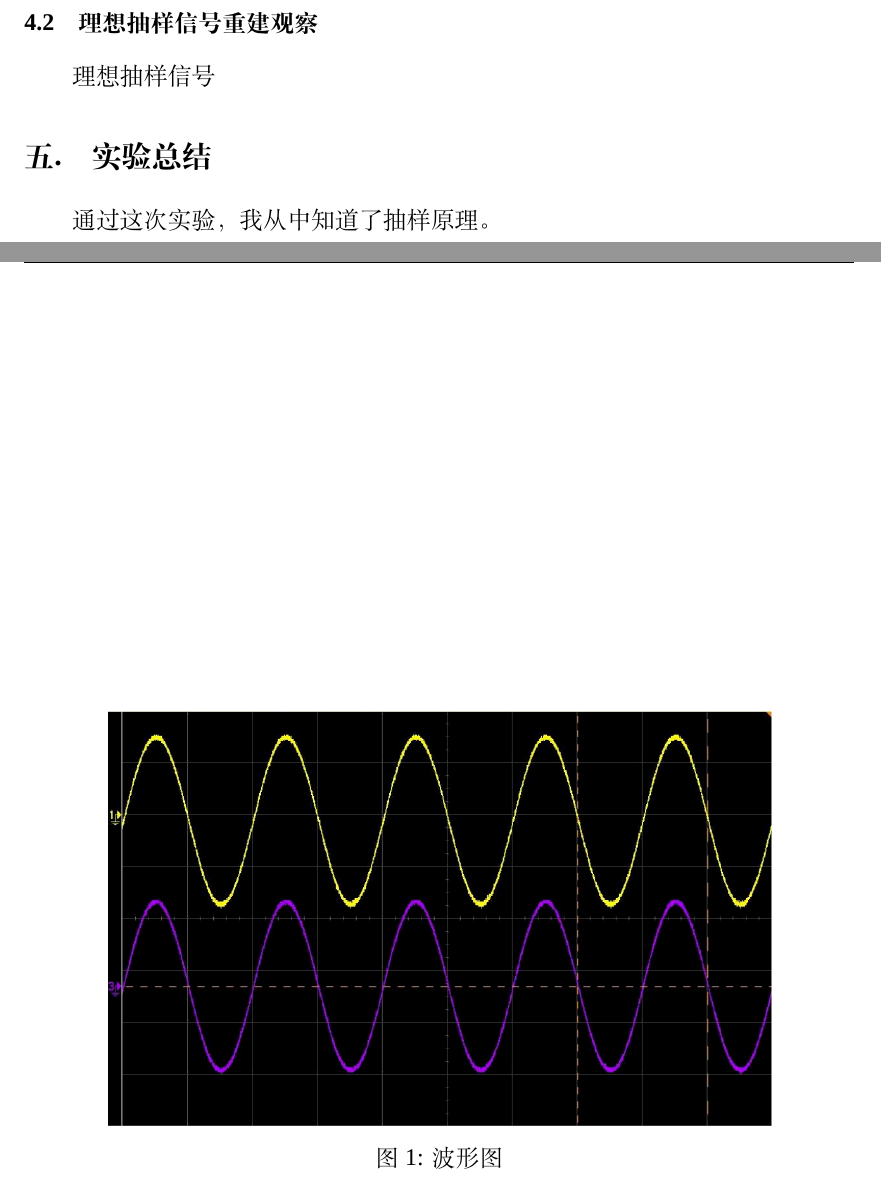
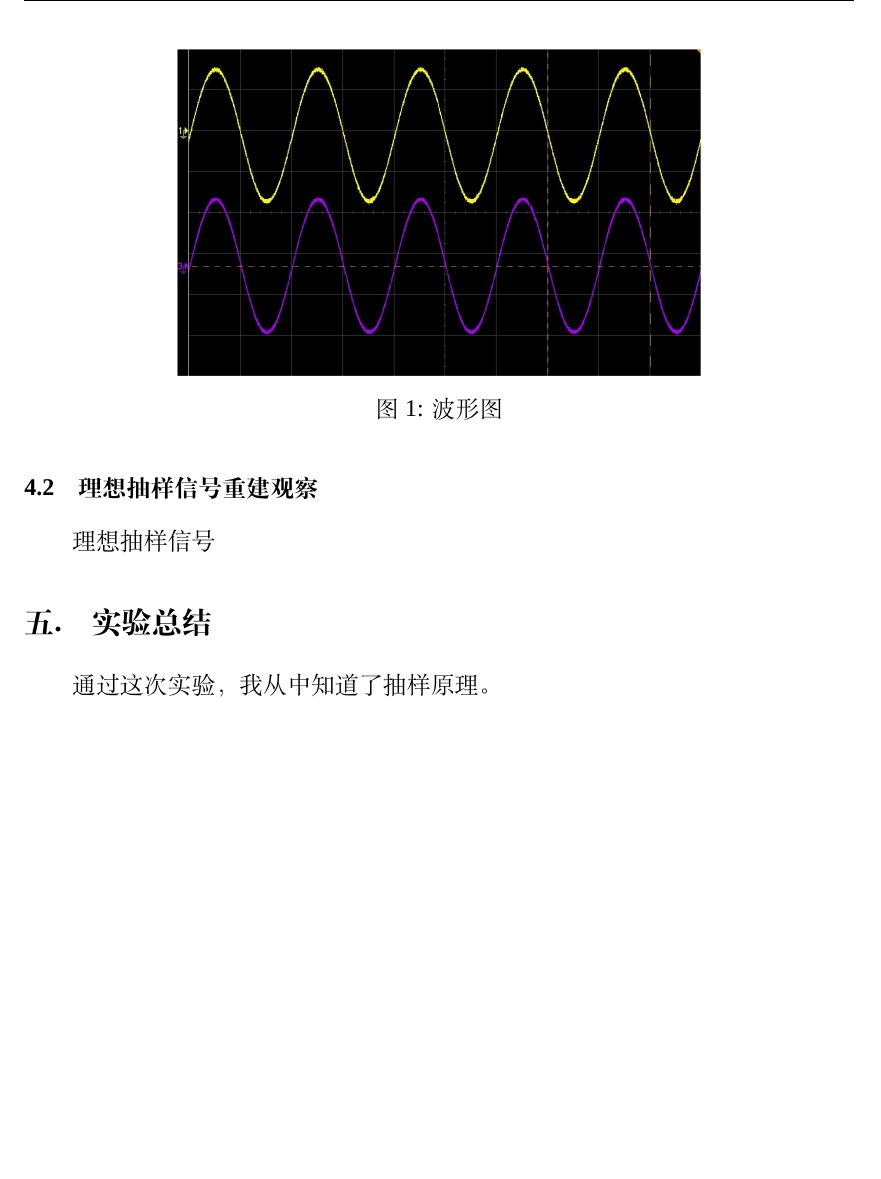
Before and after one commit to BITNP/BIThesis, a LaTeX document (lab-report/main.tex): two parts of pages 2 and 3 of 3 before the commit and part of page 3 of 3 after it, the two joined at a grey line, cut so that both start at the same text, the shorter picture padded with empty space. Compiled offline with XeLaTeX; a missing font is replaced by an installed copy or a similar font.

Commit message:
fix(lab-report): modfiy title and picture position

```diff
--- a/lab-report/main.tex
+++ b/lab-report/main.tex
@@ -16,10 +16,12 @@
 \usepackage{setspace}
 \usepackage{booktabs}
 \usepackage{multirow}
+\usepackage{float}
 \usepackage{caption}
 
+
 % 将你的相关信息替换如下示例
-\newcommand{\reportName}{多体制数字移动通信技术实验报告}
+\newcommand{\reportName}{通信课程实验报告}
 \newcommand{\deptName}{计算机学院}
 \newcommand{\majorName}{计算机科学与技术}
 \newcommand{\className}{07xxxxxx}
@@ -91,11 +93,11 @@
 
 波形图如下图\ref{波形图}。
 
-% 插入图片，htbp 代表图片插入位置的设置
-\begin{figure}[htbp]
+\begin{figure}[H]
   \centering
-  \includegraphics[width= .8\textwidth]{assets/p1.jpg}
-  \caption{波形图}\label{波形图}
+  \includegraphics[width=0.63\textwidth]{assets/p1.jpg}
+  \caption{波形图}
+  \label{波形图}
 \end{figure}
 
 \subsection{理想抽样信号重建观察}
```
Also changed, not shown: lab-report/main.pdf.
